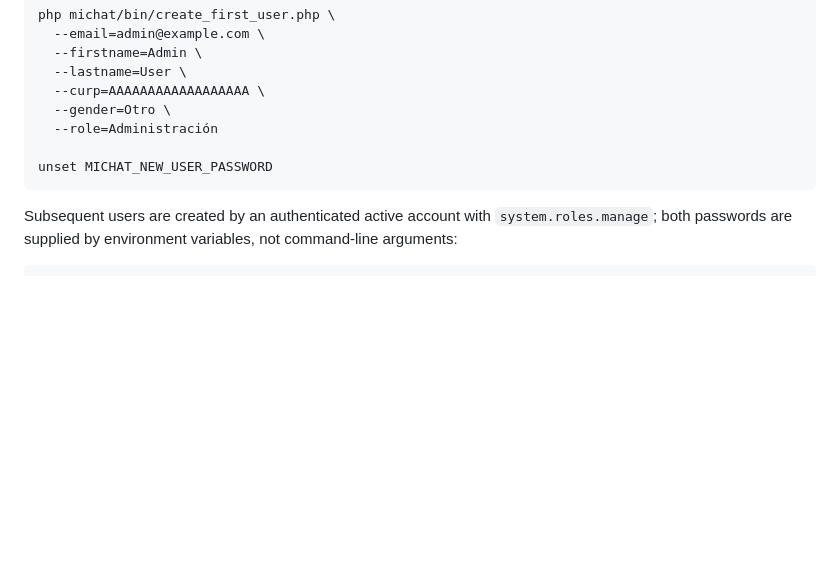
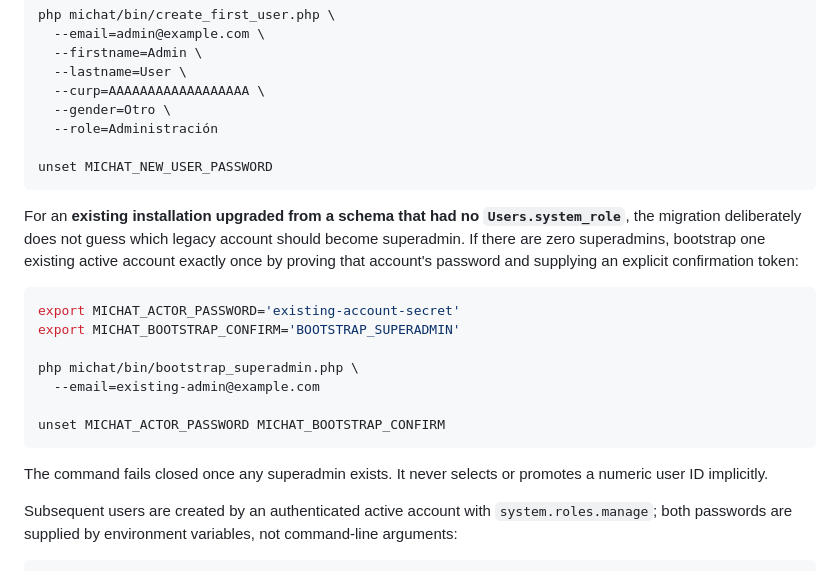
Before and after one commit to jimmybackend/michat, a Markdown page: README.md, the part around the change. GitHub-like rendering; blank space fills up the shorter version.

Commit message:
docs: document legacy upgrade superadmin bootstrap

````diff
--- a/README.md
+++ b/README.md
@@ -818,6 +818,25 @@ php michat/bin/create_first_user.php \
 unset MICHAT_NEW_USER_PASSWORD
 ```
 
+For an **existing installation upgraded from a schema that had no
+`Users.system_role`**, the migration deliberately does not guess which legacy
+account should become superadmin. If there are zero superadmins, bootstrap one
+existing active account exactly once by proving that account's password and
+supplying an explicit confirmation token:
+
+```bash
+export MICHAT_ACTOR_PASSWORD='existing-account-secret'
+export MICHAT_BOOTSTRAP_CONFIRM='BOOTSTRAP_SUPERADMIN'
+
+php michat/bin/bootstrap_superadmin.php \
+  --email=existing-admin@example.com
+
+unset MICHAT_ACTOR_PASSWORD MICHAT_BOOTSTRAP_CONFIRM
+```
+
+The command fails closed once any superadmin exists. It never selects or promotes
+a numeric user ID implicitly.
+
 Subsequent users are created by an authenticated active account with
 `system.roles.manage`; both passwords are supplied by environment variables,
 not command-line arguments:
````
